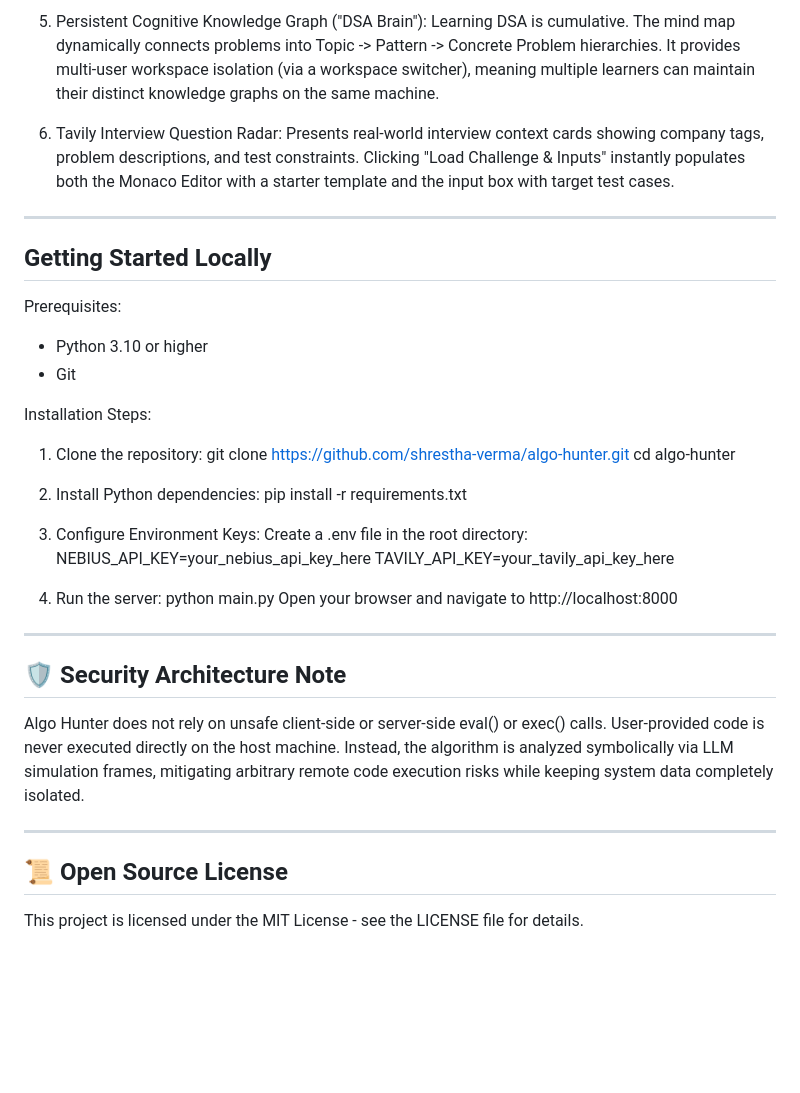
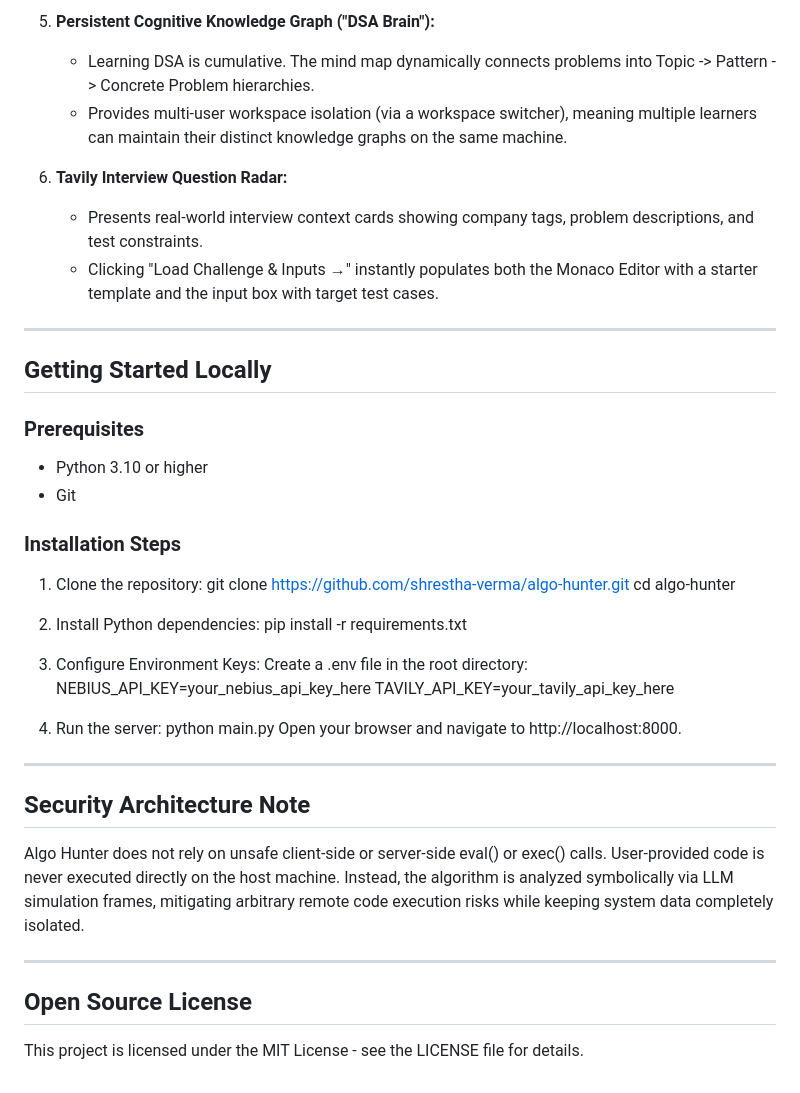
Before and after one commit to shrestha-verma/algo-hunter, a Markdown page: README.md, the part around one of its changes. Rendered like a GitHub page; blank space fills up the shorter version.

```diff
--- a/README.md
+++ b/README.md
@@ -93,19 +109,22 @@ To prevent passive answer-copying:
 
-5. Persistent Cognitive Knowledge Graph ("DSA Brain"):
-Learning DSA is cumulative. The mind map dynamically connects problems into Topic -> Pattern -> Concrete Problem hierarchies. It provides multi-user workspace isolation (via a workspace switcher), meaning multiple learners can maintain their distinct knowledge graphs on the same machine.
+5. **Persistent Cognitive Knowledge Graph ("DSA Brain"):**
+   * Learning DSA is cumulative. The mind map dynamically connects problems into Topic -> Pattern -> Concrete Problem hierarchies.
+   * Provides multi-user workspace isolation (via a workspace switcher), meaning multiple learners can maintain their distinct knowledge graphs on the same machine.
 
-6. Tavily Interview Question Radar:
-Presents real-world interview context cards showing company tags, problem descriptions, and test constraints. Clicking "Load Challenge & Inputs" instantly populates both the Monaco Editor with a starter template and the input box with target test cases.
+6. **Tavily Interview Question Radar:**
+   * Presents real-world interview context cards showing company tags, problem descriptions, and test constraints.
+   * Clicking "Load Challenge & Inputs →" instantly populates both the Monaco Editor with a starter template and the input box with target test cases.
 
 ---
 
-## Getting Started Locally
+##  Getting Started Locally
 
-Prerequisites:
-- Python 3.10 or higher
-- Git
+### Prerequisites
+* Python 3.10 or higher
+* Git
 
-Installation Steps:
+### Installation Steps
+
 1. Clone the repository:
    git clone https://github.com/shrestha-verma/algo-hunter.git
    cd algo-hunter
@@ -120,16 +139,16 @@ Installation Steps:
 
 4. Run the server:
    python main.py
-   Open your browser and navigate to http://localhost:8000
+   Open your browser and navigate to http://localhost:8000.
 
 ---
 
-## 🛡️ Security Architecture Note
+## Security Architecture Note
 
 Algo Hunter does not rely on unsafe client-side or server-side eval() or exec() calls. User-provided code is never executed directly on the host machine. Instead, the algorithm is analyzed symbolically via LLM simulation frames, mitigating arbitrary remote code execution risks while keeping system data completely isolated.
 
 ---
 
-## 📜 Open Source License
+##  Open Source License
 
 This project is licensed under the MIT License - see the LICENSE file for details.
```
Also changed, not shown: other parts of README.md (+54 -38 lines).
